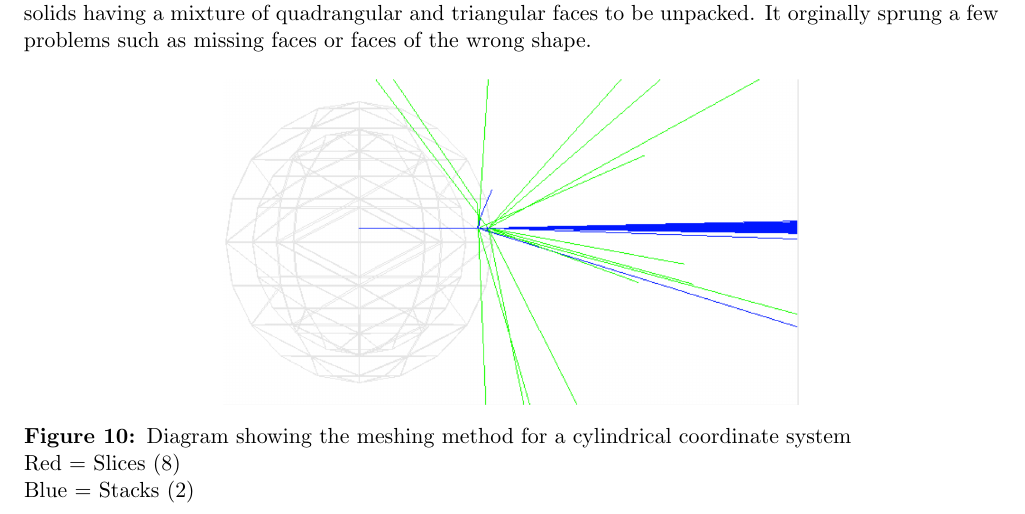
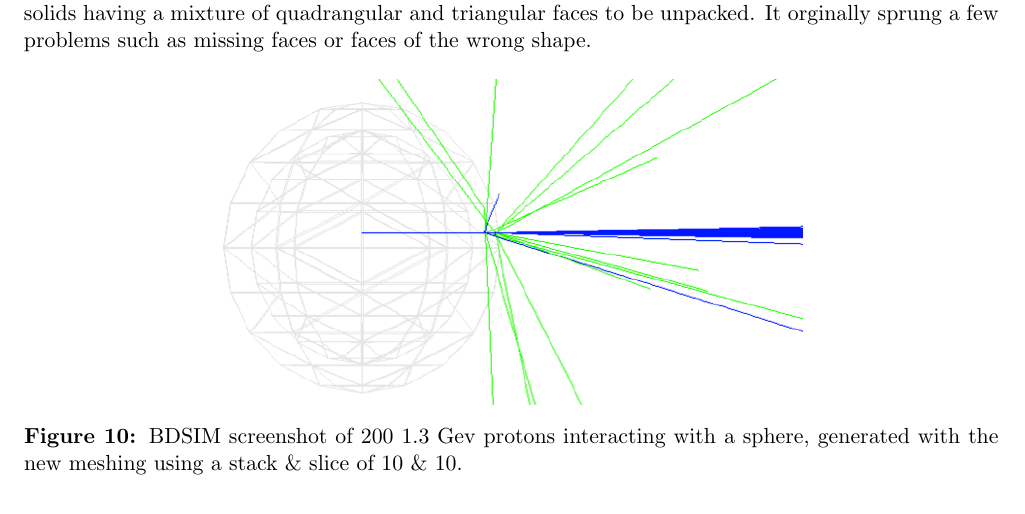
Before and after one commit to Shellywell123/Geometry-for-Radiation-Transport-Simulations-Major-Project-Report, a LaTeX paper (Major_Project.tex): part of page 13 of 19, cut so that both start at the same text. Compiled offline with pdfLaTeX.

Commit message:
2371 words, better bdsim pic

```diff
--- a/Major_Project.tex
+++ b/Major_Project.tex
@@ -356,10 +356,8 @@ Due to Geant4 already having its own primitive solids, you cannot directly pass
 
 \begin{figure}[h!]
 \centering
-\includegraphics[scale=0.45]{Images//BDSIM//ProtonSphere.png}
-\caption[width=\columnwidth]{Diagram showing the meshing method for a cylindrical coordinate system\\
-Red = Slices   (8)\\
-Blue = Stacks (2)}
+\includegraphics[scale=1]{Images//BDSIM//ProtonSphere.png}
+\caption[width=\columnwidth]{BDSIM screenshot of 200 1.3 Gev protons interacting with a sphere, generated with the new meshing using a stack \& slice of 10 \& 10.}
 \label{cylmeshin}
 \end{figure}
 \newpage
```
Also changed, not shown: Images/BDSIM/ProtonSphere.png, Major_Project.pdf, 2 other files.
